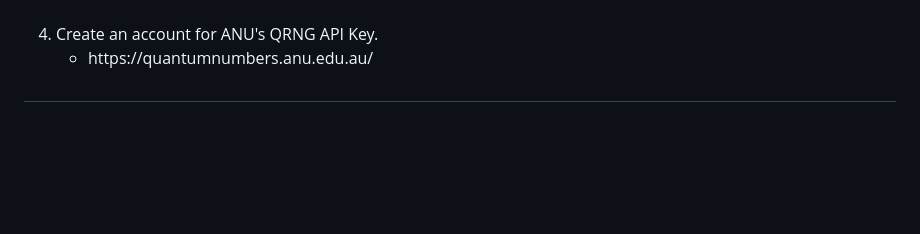
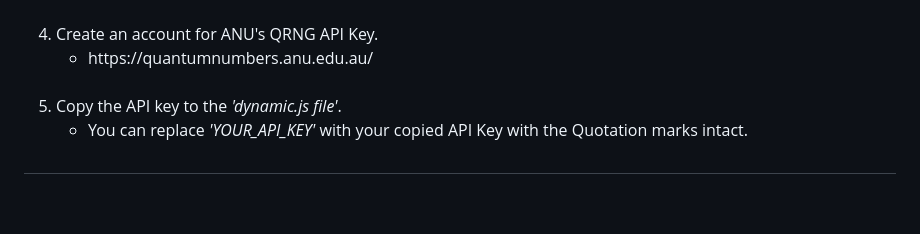
Before and after one commit to ranveerchaudhary/Cipher, a Markdown page: README.md, the part around the change. Drawn GitHub-style; blank space fills up the shorter version.

```diff
--- a/README.md
+++ b/README.md
@@ -211,6 +211,14 @@ If users wish to view the passwords again, they can upload the .cipher file and
   </ul>
 </li>
 
+<br>
+<li>
+  Copy the API key to the <i>'dynamic.js file'</i>.
+  <ul>
+    <li>You can replace <i>'YOUR_API_KEY'</i> with your copied API Key with the Quotation marks intact.</li>
+  </ul>
+</li>
+
 </ol>
 
 ##
```
